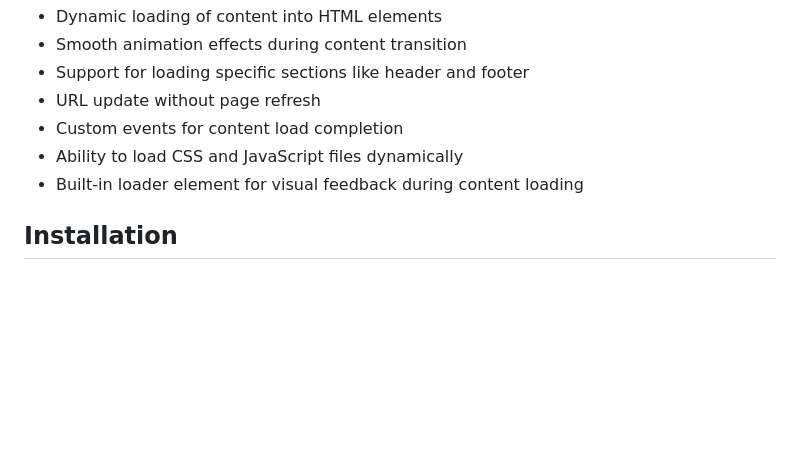
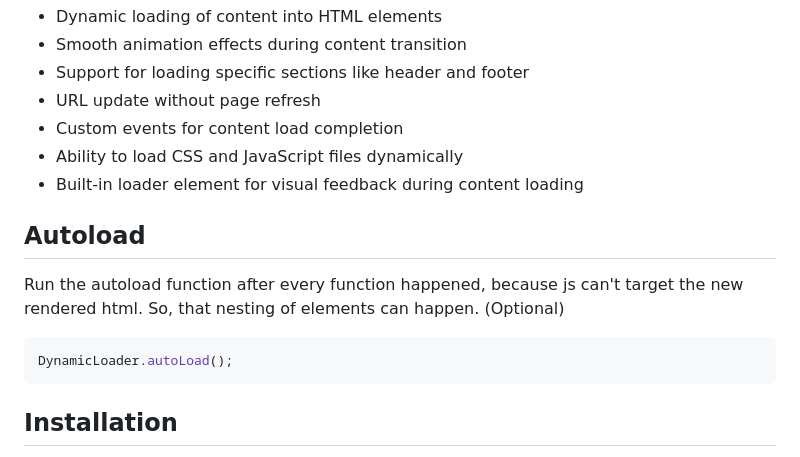
Before and after one commit to SH20RAJ/DynamicLoaderJS, a Markdown page: README.md, the part around the change printed below. Rendered like a GitHub page; blank space fills up the shorter version.

````diff
--- a/README.md
+++ b/README.md
@@ -27,6 +29,11 @@ DynamicLoaderJS is a lightweight JavaScript library that enables dynamic loading
 - Ability to load CSS and JavaScript files dynamically
 - Built-in loader element for visual feedback during content loading
 
+## Autoload
+Run the autoload function after every function happened, because js can't target the new rendered html. So, that nesting of elements can happen. (Optional)
+```js
+DynamicLoader.autoLoad();
+```
 ## Installation
 You can include DynamicLoaderJS in your project by downloading the [DynamicLoader.js](https://github.com/SH20RAJ/DynamicLoaderJS/blob/main/DynamicLoader.js) file and including it in your HTML file:
 
````
Also changed, not shown: other parts of README.md (+3 -1 lines).
